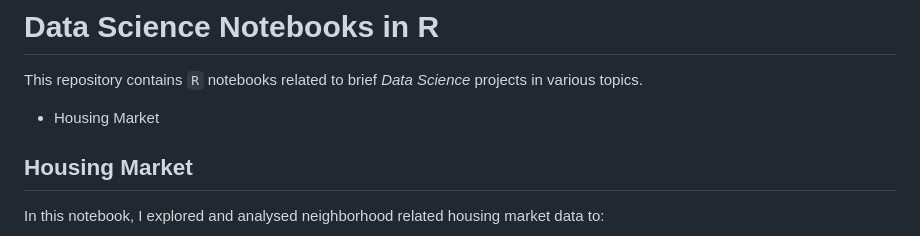
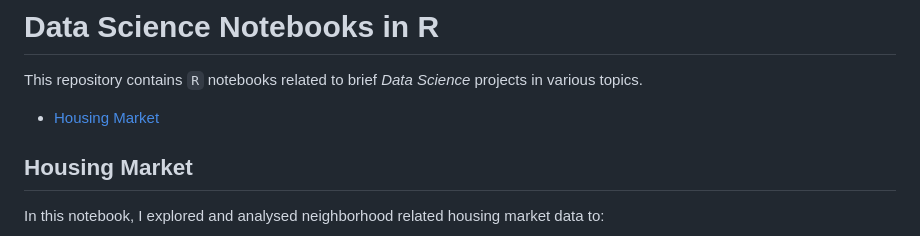
Before and after one commit to matthew-balogh/notebooks-r, a Markdown page: README.md, the part around the change. Drawn GitHub-style.

Commit message:
Add jump link to README

```diff
--- a/README.md
+++ b/README.md
@@ -2,7 +2,7 @@
 
 This repository contains `R` notebooks related to brief _Data Science_ projects in various topics.
 
-  * Housing Market
+  * [Housing Market](#housing-market)
 
 ## Housing Market
 
```
